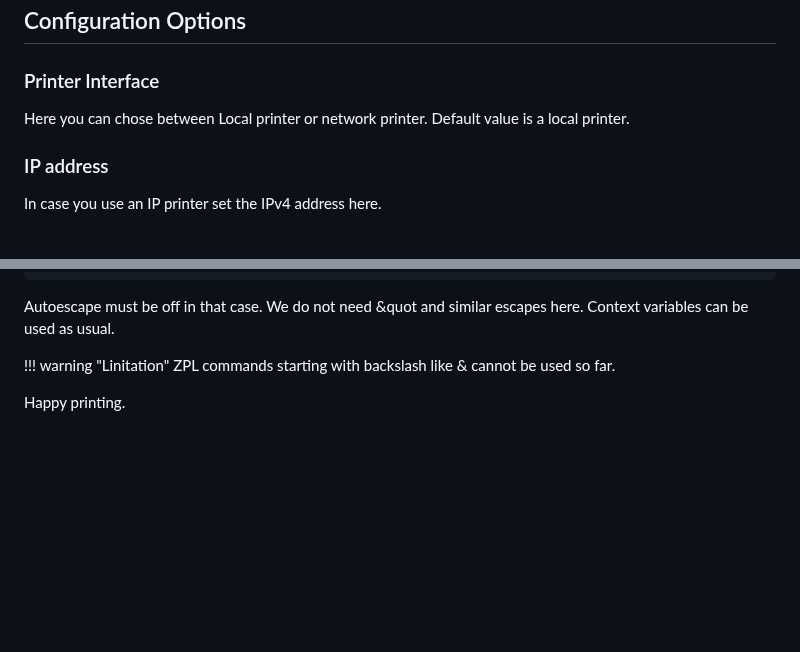
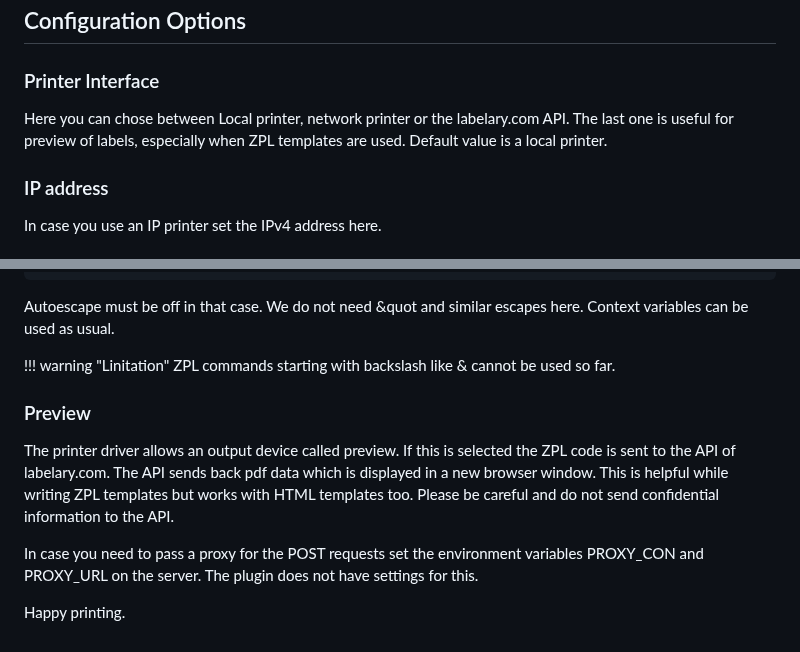
Before and after one commit to SergeoLacruz/inventree-zebra-plugin, a Markdown page: README.md, 2 parts joined by grey strips. Rendered like a GitHub page; blank space fills up the shorter version.

Commit message:
Add docu for preview

```diff
--- a/README.md
+++ b/README.md
@@ -26,7 +26,9 @@ pip install inventree-zebra-plugin
 
 ## Configuration Options
 ### Printer Interface
-Here you can chose between Local printer or network printer. Default value is a local printer.
+Here you can chose between Local printer, network printer or the labelary.com API.
+The last one is useful for preview of labels, especially when ZPL templates are used.
+Default value is a local printer.
 
 ### IP address
 In case you use an IP printer set the IPv4 address here.
@@ -268,4 +270,15 @@ Context variables can be used as usual.
 !!! warning "Linitation"
     ZPL commands starting with backslash like \& cannot be used so far.
 
+### Preview
+The printer driver allows an output device called preview. If this is selected
+the ZPL code is sent to the API of labelary.com. The API sends back pdf data
+which is displayed in a new browser window. This is helpful while writing ZPL
+templates but works with HTML templates too. Please be careful and do not send
+confidential information to the API.
+
+In case you need to pass a proxy for the POST requests set the environment
+variables PROXY_CON and PROXY_URL on the server. The plugin does not have
+settings for this.
+
 Happy printing.
```
Also changed, not shown: other parts of README.md (+1 -1 lines).
